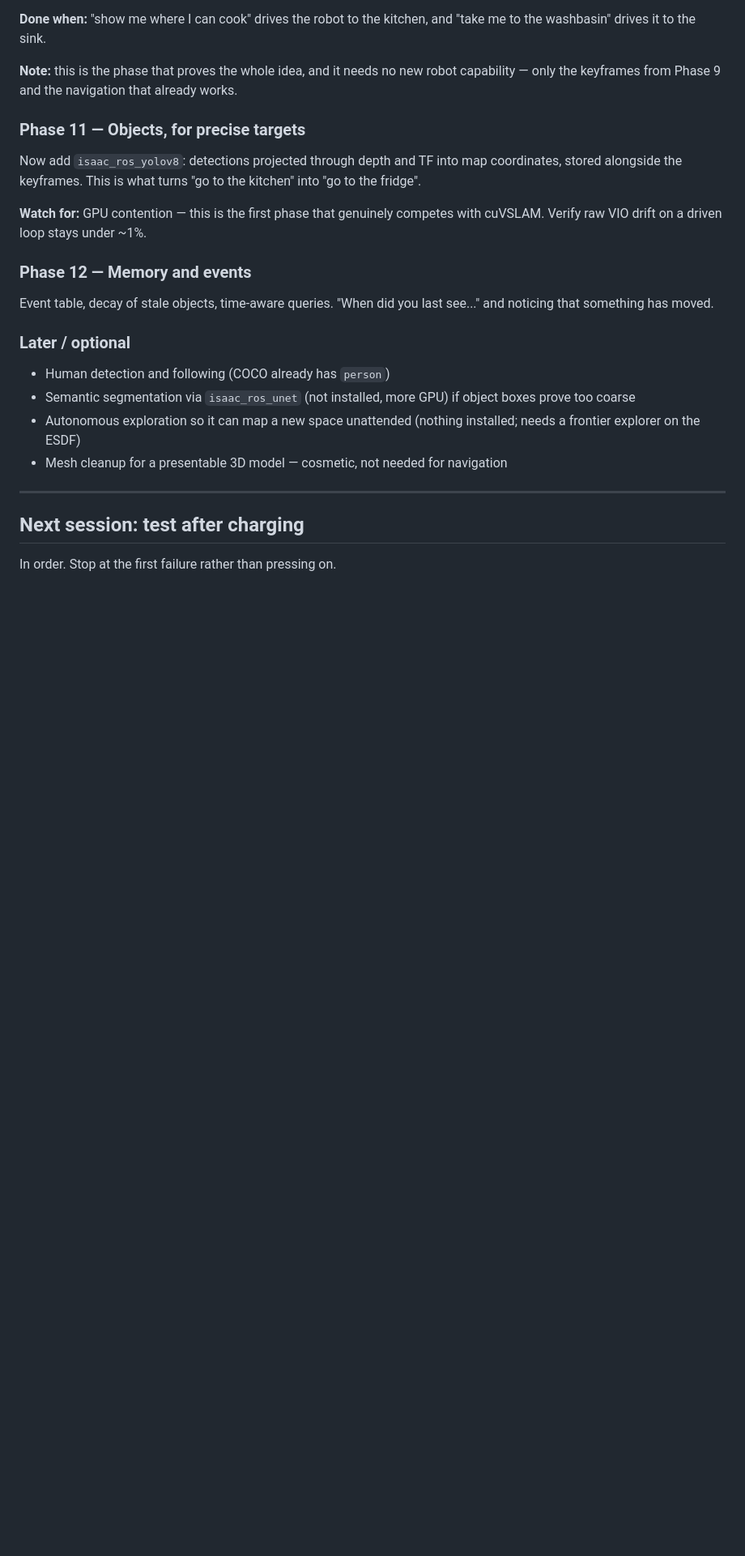
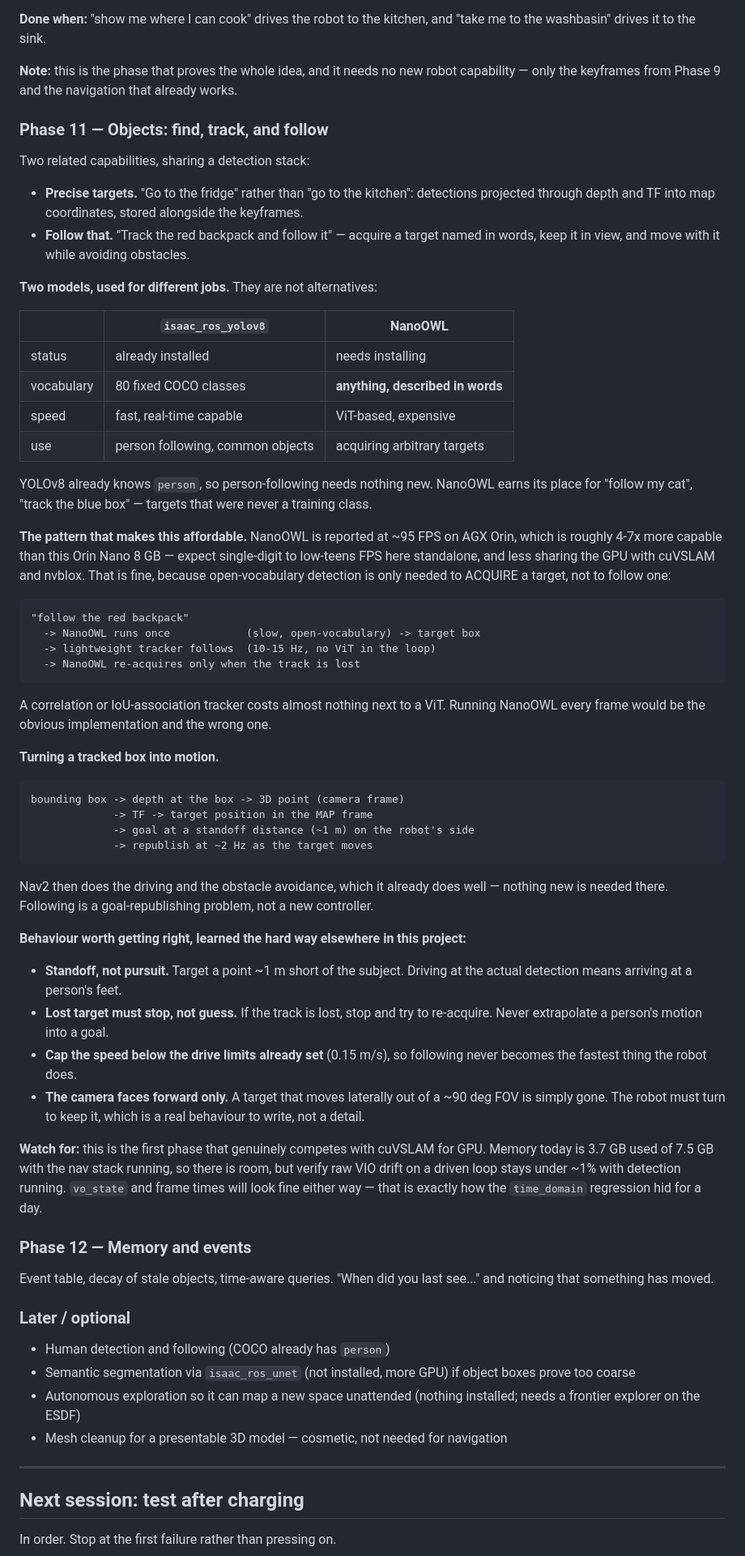
Before and after one commit to atomicrajat/kaya-robot, a Markdown page: ROADMAP.md, the part around the change. Shown at 81% size. Drawn GitHub-style; blank space fills up the shorter version.

Commit message:
ROADMAP: add object tracking and following, with YOLOv8 and NanoOWL
"Track that and follow it" is a different capability from scene understanding
and now has its own place in the plan, using both detectors for different jobs
rather than choosing between them.

isaac_ros_yolov8 is already installed and already knows `person`, so person
following needs no new model. NanoOWL earns its place for targets that were
never a training class -- "follow my cat", "track the blue box" -- because it
detects from a description rather than a fixed vocabulary.

The design point that makes this affordable on this board: NanoOWL is reported
at ~95 FPS on AGX Orin, which is roughly 4-7x more capable than this Orin Nano
8 GB, so expect single-digit to low-teens FPS here standalone and less while
sharing the GPU with cuVSLAM and nvblox. Open-vocabulary detection is therefore
used to ACQUIRE a target once, after which a lightweight correlation tracker
follows it at 10-15 Hz with no ViT in the loop, and NanoOWL re-runs only when
the track is lost. Running it every frame would be the obvious implementation
and the wrong one.

Following itself is a goal-republishing problem rather than a new controller:
bounding box -> depth -> TF -> target in map frame -> goal at ~1 m standoff,
republished at ~2 Hz. Nav2 already handles the driving and the obstacle
avoidance well.

Four behaviours recorded because they are easy to get wrong: aim at a standoff
distance rather than at the detection itself; stop and re-acquire when the
track is lost rather than extrapolating a person's motion; cap following speed
below the existing 0.15 m/s drive limit; and remember the camera faces forward
only, so keeping a laterally-moving target in a ~90 degree field of view is a
real behaviour to write, not a detail.

Also flagged: this is the first phase that genuinely competes with cuVSLAM for
GPU, and it must be verified with raw VIO drift on a driven loop rather than
vo_state and frame times -- which is precisely how the time_domain regression
stayed hidden for a day.

```diff
--- a/ROADMAP.md
+++ b/ROADMAP.md
@@ -180,13 +180,73 @@ pre-filter to keep the shortlist small once there are many keyframes.
 robot capability — only the keyframes from Phase 9 and the navigation that
 already works.
 
-### Phase 11 — Objects, for precise targets
-Now add `isaac_ros_yolov8`: detections projected through depth and TF into map
-coordinates, stored alongside the keyframes. This is what turns "go to the
-kitchen" into "go to the fridge".
+### Phase 11 — Objects: find, track, and follow
 
-**Watch for:** GPU contention — this is the first phase that genuinely competes
-with cuVSLAM. Verify raw VIO drift on a driven loop stays under ~1%.
+Two related capabilities, sharing a detection stack:
+
+- **Precise targets.** "Go to the fridge" rather than "go to the kitchen":
+  detections projected through depth and TF into map coordinates, stored
+  alongside the keyframes.
+- **Follow that.** "Track the red backpack and follow it" — acquire a target
+  named in words, keep it in view, and move with it while avoiding obstacles.
+
+**Two models, used for different jobs.** They are not alternatives:
+
+| | `isaac_ros_yolov8` | NanoOWL |
+|---|---|---|
+| status | already installed | needs installing |
+| vocabulary | 80 fixed COCO classes | **anything, described in words** |
+| speed | fast, real-time capable | ViT-based, expensive |
+| use | person following, common objects | acquiring arbitrary targets |
+
+YOLOv8 already knows `person`, so person-following needs nothing new. NanoOWL
+earns its place for "follow my cat", "track the blue box" — targets that were
+never a training class.
+
+**The pattern that makes this affordable.** NanoOWL is reported at ~95 FPS on
+AGX Orin, which is roughly 4-7x more capable than this Orin Nano 8 GB — expect
+single-digit to low-teens FPS here standalone, and less sharing the GPU with
+cuVSLAM and nvblox. That is fine, because open-vocabulary detection is only
+needed to ACQUIRE a target, not to follow one:
+
+    "follow the red backpack"
+      -> NanoOWL runs once            (slow, open-vocabulary) -> target box
+      -> lightweight tracker follows  (10-15 Hz, no ViT in the loop)
+      -> NanoOWL re-acquires only when the track is lost
+
+A correlation or IoU-association tracker costs almost nothing next to a ViT.
+Running NanoOWL every frame would be the obvious implementation and the wrong
+one.
+
+**Turning a tracked box into motion.**
+
+    bounding box -> depth at the box -> 3D point (camera frame)
+                 -> TF -> target position in the MAP frame
+                 -> goal at a standoff distance (~1 m) on the robot's side
+                 -> republish at ~2 Hz as the target moves
+
+Nav2 then does the driving and the obstacle avoidance, which it already does
+well — nothing new is needed there. Following is a goal-republishing problem,
+not a new controller.
+
+**Behaviour worth getting right, learned the hard way elsewhere in this
+project:**
+
+- **Standoff, not pursuit.** Target a point ~1 m short of the subject. Driving
+  at the actual detection means arriving at a person's feet.
+- **Lost target must stop, not guess.** If the track is lost, stop and try to
+  re-acquire. Never extrapolate a person's motion into a goal.
+- **Cap the speed below the drive limits already set** (0.15 m/s), so following
+  never becomes the fastest thing the robot does.
+- **The camera faces forward only.** A target that moves laterally out of a
+  ~90 deg FOV is simply gone. The robot must turn to keep it, which is a real
+  behaviour to write, not a detail.
+
+**Watch for:** this is the first phase that genuinely competes with cuVSLAM for
+GPU. Memory today is 3.7 GB used of 7.5 GB with the nav stack running, so there
+is room, but verify raw VIO drift on a driven loop stays under ~1% with
+detection running. `vo_state` and frame times will look fine either way — that
+is exactly how the `time_domain` regression hid for a day.
 
 ### Phase 12 — Memory and events
 Event table, decay of stale objects, time-aware queries. "When did you last
```
